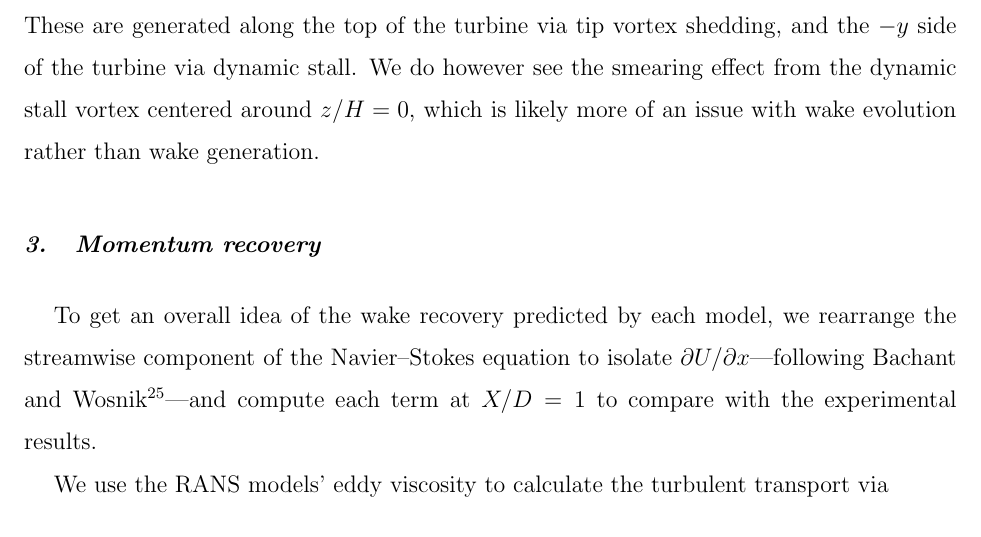
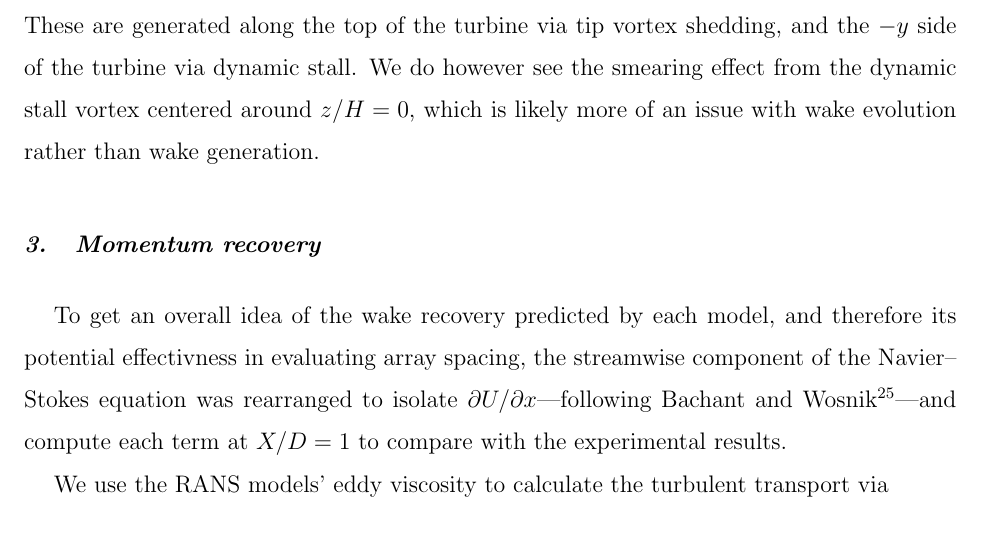
Before and after one commit to petebachant/CFT-wake-modeling-paper, a LaTeX paper (paper.tex): part of page 12 of 18, cut so that both start at the same text. Compiled offline with pdfLaTeX.

Commit message:
Clarify why we care about wake recovery

```diff
--- a/paper.tex
+++ b/paper.tex
@@ -671,11 +671,11 @@ more of an issue with wake evolution rather than wake generation.
 
 \subsubsection{Momentum recovery}
 
-To get an overall idea of the wake recovery predicted by each model, we
-rearrange the streamwise component of the Navier--Stokes equation to isolate
-$\partial U / \partial x$---following Bachant and
-Wosnik~\cite{Bachant2015-JoT}---and compute each term at $X/D = 1$ to compare
-with the experimental results.
+To get an overall idea of the wake recovery predicted by each model, and
+therefore its potential effectivness in evaluating array spacing, the streamwise
+component of the Navier--Stokes equation was rearranged to isolate $\partial U /
+\partial x$---following Bachant and Wosnik~\cite{Bachant2015-JoT}---and compute
+each term at $X/D = 1$ to compare with the experimental results.
 
 We use the RANS models' eddy viscosity to calculate the turbulent transport via
 \begin{equation}
```
